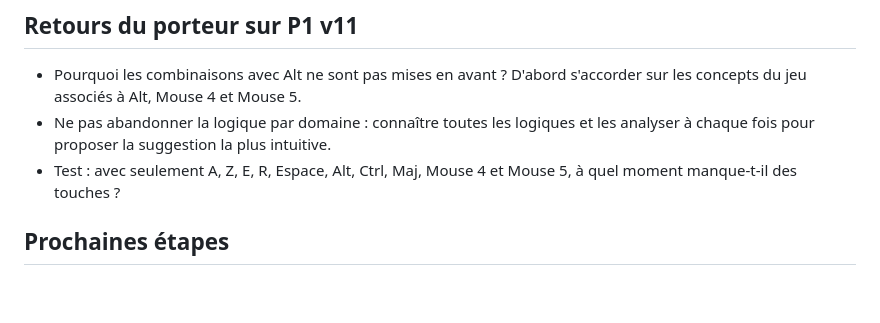
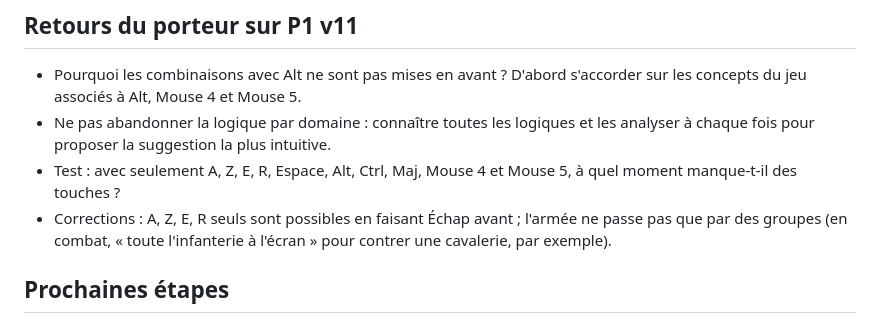
Before and after one commit to DorianLsl/Wolokeys, a Markdown page: PROJECT.md, the part around the change. GitHub-like rendering; blank space fills up the shorter version.

Commit message:
docs: consigne les corrections sur Echap et l'armee a l'ecran
Co-Authored-By: Claude Opus 5.5 <noreply@anthropic.com>
Claude-Session: https://claude.ai/code/session_011PJvmFe3miGJfpovM6SrZE

```diff
--- a/PROJECT.md
+++ b/PROJECT.md
@@ -225,6 +225,9 @@ suggestion visible, groupes adaptatifs par bloc (armée, bâtiments).
   les analyser à chaque fois pour proposer la suggestion la plus intuitive.
 - Test : avec seulement A, Z, E, R, Espace, Alt, Ctrl, Maj, Mouse 4 et
   Mouse 5, à quel moment manque-t-il des touches ?
+- Corrections : A, Z, E, R seuls sont possibles en faisant Échap avant ;
+  l'armée ne passe pas que par des groupes (en combat, « toute l'infanterie à
+  l'écran » pour contrer une cavalerie, par exemple).
 
 ## Prochaines étapes
 1. Le porteur teste P1 v6 (les deux vues restent, décision du porteur).
```
